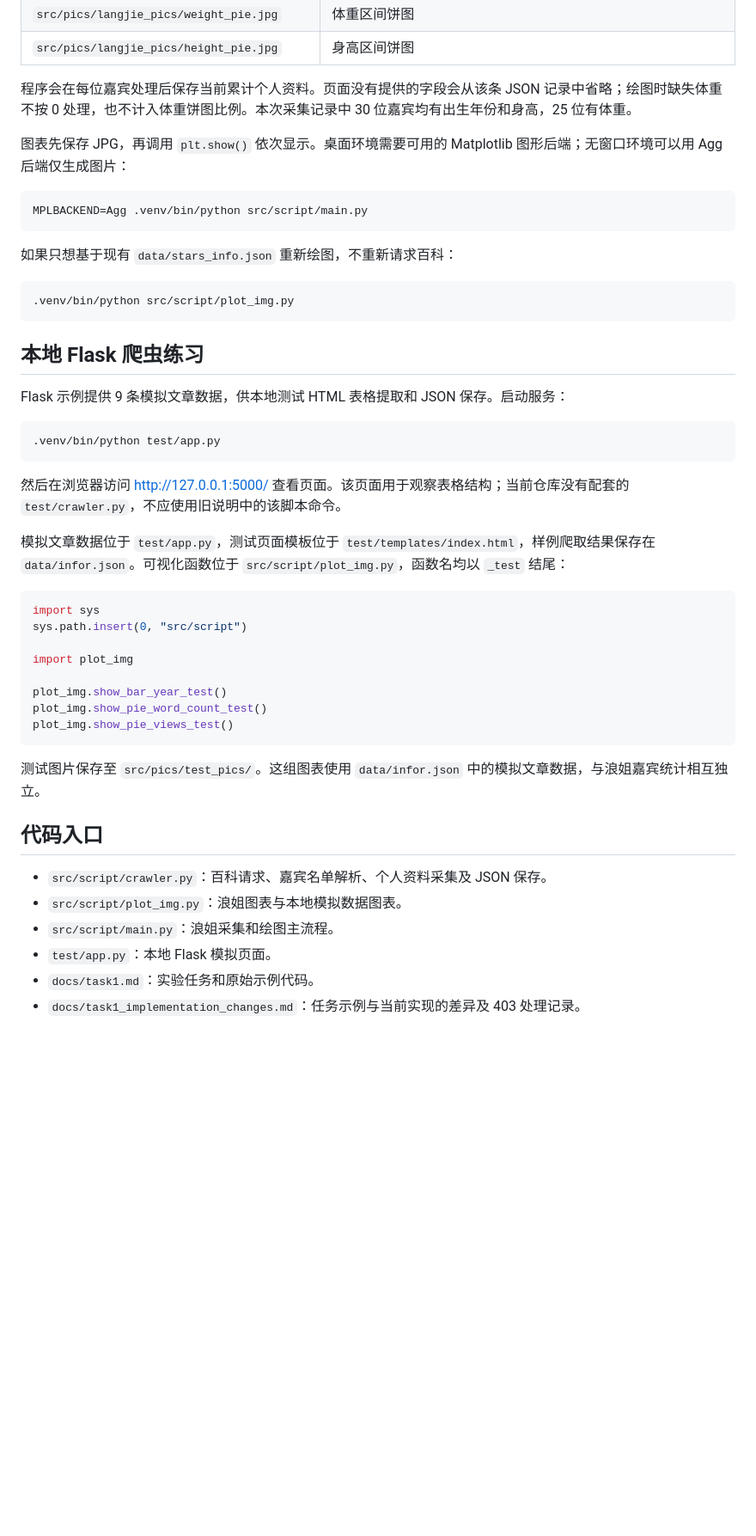
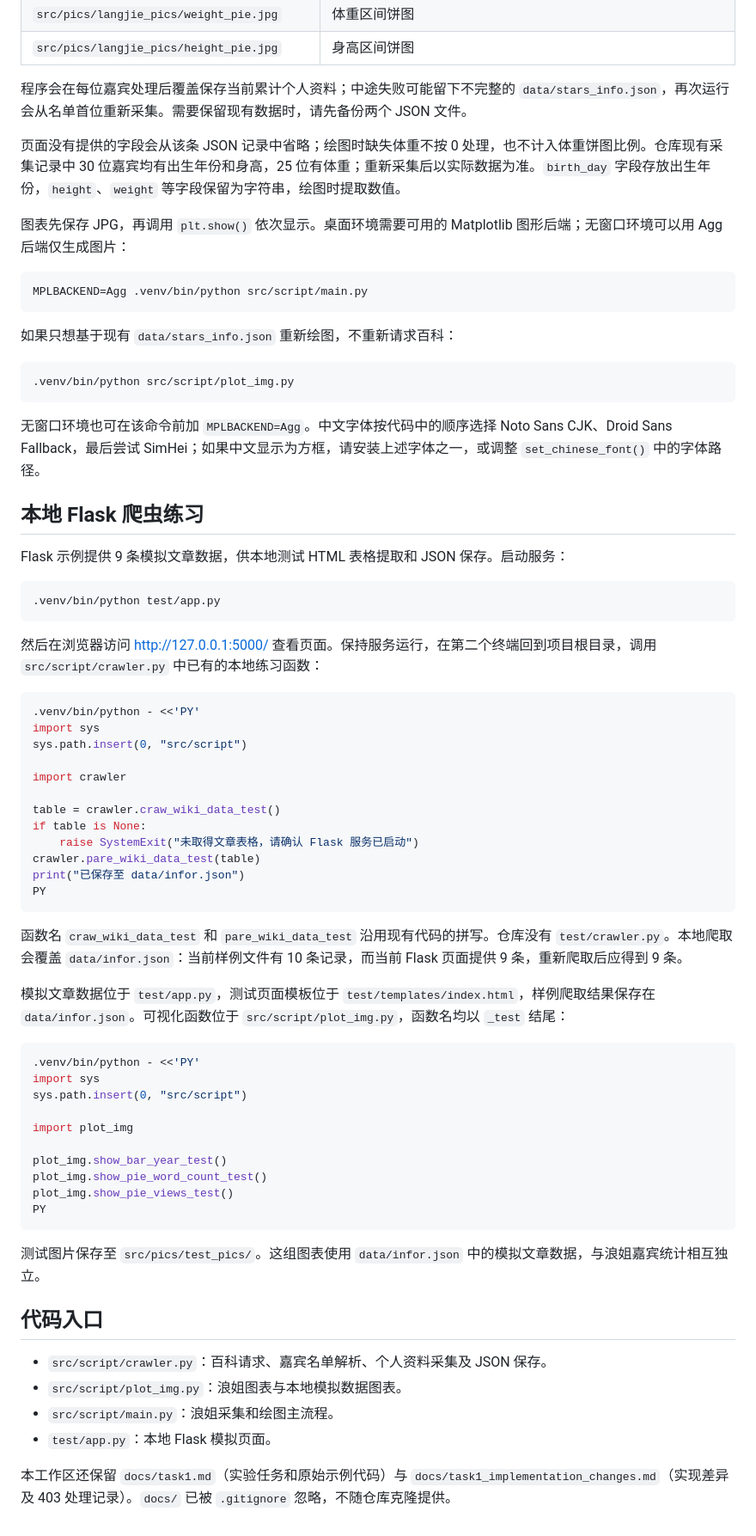
Before and after one commit to ianzhanghelicopter060323-tech/---, a Markdown page: README.md, the part around one of its changes. Shown at 86% size. GitHub-like rendering; blank space fills up the shorter version.

Commit message:
renew README

````diff
--- a/README.md
+++ b/README.md
@@ -34,7 +37,9 @@
 | `src/pics/langjie_pics/weight_pie.jpg` | 体重区间饼图 |
 | `src/pics/langjie_pics/height_pie.jpg` | 身高区间饼图 |
 
-程序会在每位嘉宾处理后保存当前累计个人资料。页面没有提供的字段会从该条 JSON 记录中省略；绘图时缺失体重不按 0 处理，也不计入体重饼图比例。本次采集记录中 30 位嘉宾均有出生年份和身高，25 位有体重。
+程序会在每位嘉宾处理后覆盖保存当前累计个人资料；中途失败可能留下不完整的 `data/stars_info.json`，再次运行会从名单首位重新采集。需要保留现有数据时，请先备份两个 JSON 文件。
+
+页面没有提供的字段会从该条 JSON 记录中省略；绘图时缺失体重不按 0 处理，也不计入体重饼图比例。仓库现有采集记录中 30 位嘉宾均有出生年份和身高，25 位有体重；重新采集后以实际数据为准。`birth_day` 字段存放出生年份，`height`、`weight` 等字段保留为字符串，绘图时提取数值。
 
 图表先保存 JPG，再调用 `plt.show()` 依次显示。桌面环境需要可用的 Matplotlib 图形后端；无窗口环境可以用 Agg 后端仅生成图片：
 
@@ -48,6 +53,8 @@ MPLBACKEND=Agg .venv/bin/python src/script/main.py
 .venv/bin/python src/script/plot_img.py
 ```
 
+无窗口环境也可在该命令前加 `MPLBACKEND=Agg`。中文字体按代码中的顺序选择 Noto Sans CJK、Droid Sans Fallback，最后尝试 SimHei；如果中文显示为方框，请安装上述字体之一，或调整 `set_chinese_font()` 中的字体路径。
+
 ## 本地 Flask 爬虫练习
 
 Flask 示例提供 9 条模拟文章数据，供本地测试 HTML 表格提取和 JSON 保存。启动服务：
@@ -56,11 +63,29 @@ Flask 示例提供 9 条模拟文章数据，供本地测试 HTML 表格提取
 .venv/bin/python test/app.py
 ```
 
-然后在浏览器访问 <http://127.0.0.1:5000/> 查看页面。该页面用于观察表格结构；当前仓库没有配套的 `test/crawler.py`，不应使用旧说明中的该脚本命令。
+然后在浏览器访问 <http://127.0.0.1:5000/> 查看页面。保持服务运行，在第二个终端回到项目根目录，调用 `src/script/crawler.py` 中已有的本地练习函数：
+
+```bash
+.venv/bin/python - <<'PY'
+import sys
+sys.path.insert(0, "src/script")
+
+import crawler
+
+table = crawler.craw_wiki_data_test()
+if table is None:
+    raise SystemExit("未取得文章表格，请确认 Flask 服务已启动")
+crawler.pare_wiki_data_test(table)
+print("已保存至 data/infor.json")
+PY
+```
+
+函数名 `craw_wiki_data_test` 和 `pare_wiki_data_test` 沿用现有代码的拼写。仓库没有 `test/crawler.py`。本地爬取会覆盖 `data/infor.json`：当前样例文件有 10 条记录，而当前 Flask 页面提供 9 条，重新爬取后应得到 9 条。
 
 模拟文章数据位于 `test/app.py`，测试页面模板位于 `test/templates/index.html`，样例爬取结果保存在 `data/infor.json`。可视化函数位于 `src/script/plot_img.py`，函数名均以 `_test` 结尾：
 
-```python
+```bash
+.venv/bin/python - <<'PY'
 import sys
 sys.path.insert(0, "src/script")
 
@@ -69,6 +94,7 @@ import plot_img
 plot_img.show_bar_year_test()
 plot_img.show_pie_word_count_test()
 plot_img.show_pie_views_test()
+PY
 ```
 
 测试图片保存至 `src/pics/test_pics/`。这组图表使用 `data/infor.json` 中的模拟文章数据，与浪姐嘉宾统计相互独立。
@@ -79,5 +105,5 @@ plot_img.show_pie_views_test()
 - `src/script/plot_img.py`：浪姐图表与本地模拟数据图表。
 - `src/script/main.py`：浪姐采集和绘图主流程。
 - `test/app.py`：本地 Flask 模拟页面。
-- `docs/task1.md`：实验任务和原始示例代码。
-- `docs/task1_implementation_changes.md`：任务示例与当前实现的差异及 403 处理记录。
+
+本工作区还保留 `docs/task1.md`（实验任务和原始示例代码）与 `docs/task1_implementation_changes.md`（实现差异及 403 处理记录）。`docs/` 已被 `.gitignore` 忽略，不随仓库克隆提供。
````
Also changed, not shown: other parts of README.md (+4 -1 lines), 1 other file.
